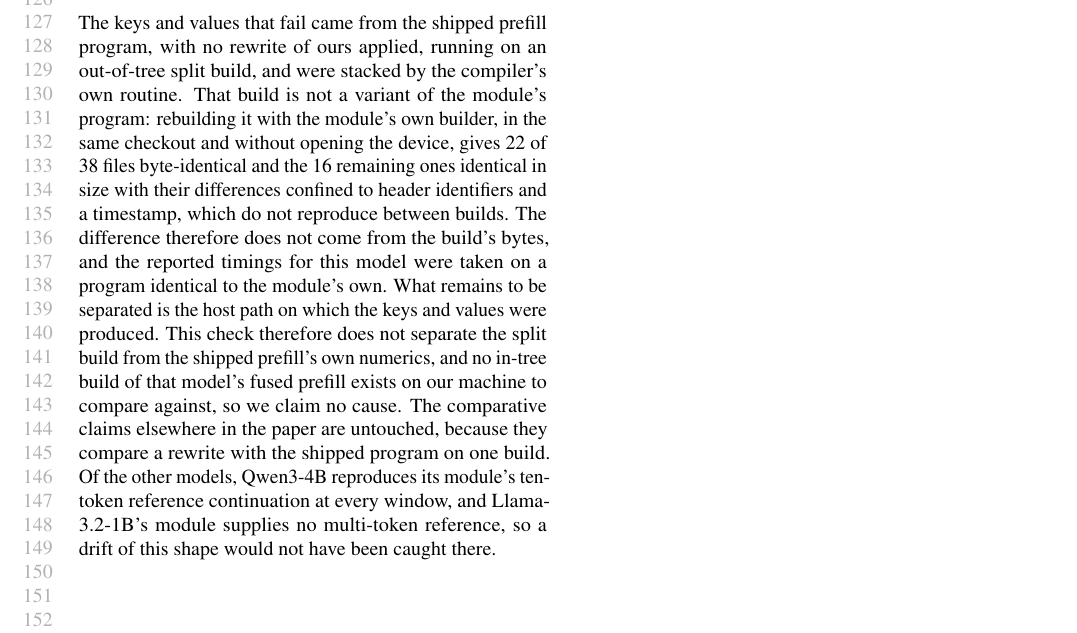
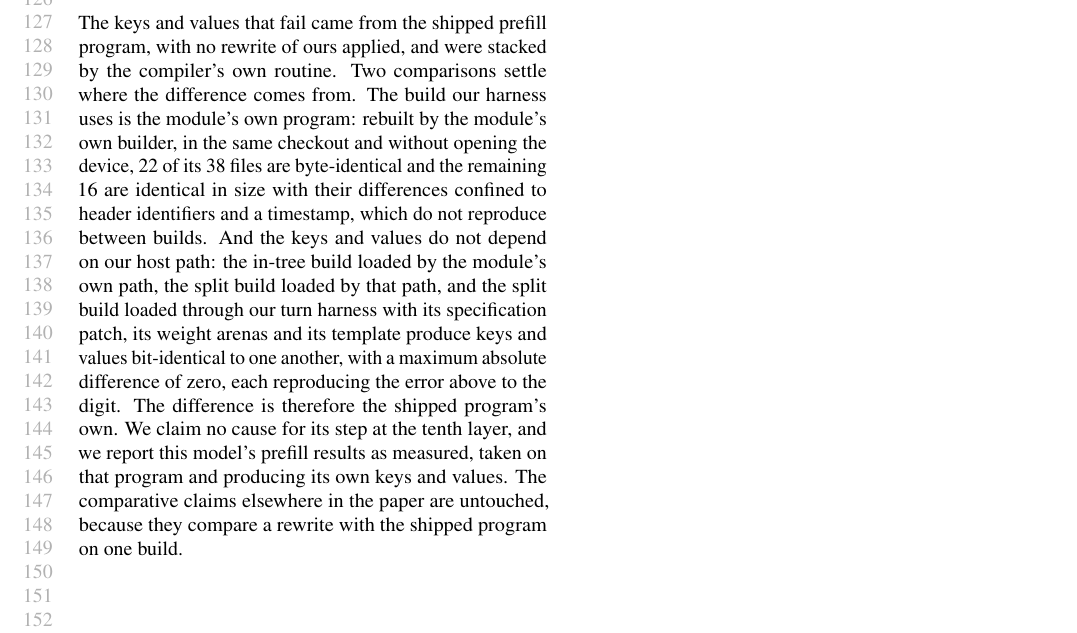
Before and after one commit to jskimko/aie-cosched, a LaTeX document (paper/appendix.tex): part of page 3 of 3, cut so that both start at the same text. Compiled offline with pdfLaTeX.

Commit message:
paper: the Gemma difference settled as the shipped program's own, with our build and host path shown to contribute nothing, and the duplicated appendix paragraph removed

```diff
--- a/paper/appendix.tex
+++ b/paper/appendix.tex
@@ -193,17 +193,17 @@ is also not of a different order from this stack's usual quantization error: on
 differs from its own forward by up to 3.0\% on keys and 7.5\% on values without changing a single decoded token. What
 distinguishes this case is that the larger difference fell on a near tie.
 
-The keys and values that fail came from the shipped prefill program, with no rewrite of ours applied, running on an
-out-of-tree split build, and were stacked by the compiler's own routine. That build is not a variant of the module's program: rebuilding it with the
-module's own builder, in the same checkout and without opening the device, gives 22 of 38 files byte-identical and
-the 16 remaining ones identical in size with their differences confined to header identifiers and a timestamp, which
-do not reproduce between builds. The difference therefore does not come from the build's bytes, and the reported
-timings for this model were taken on a program identical to the module's own. What remains to be separated is the
-host path on which the keys and values were produced. This check therefore does not separate the
-split build from the shipped prefill's own numerics, and no in-tree build of that model's fused prefill exists on our
-machine to compare against, so we claim no cause. The comparative claims elsewhere in the paper are untouched, because
-they compare a rewrite with the shipped program on one build. Of the other models, Qwen3-4B reproduces its module's
-ten-token reference continuation at every window, and Llama-3.2-1B's module supplies no multi-token reference, so a
-drift of this shape would not have been caught there.
+The keys and values that fail came from the shipped prefill program, with no rewrite of ours applied, and were
+stacked by the compiler's own routine. Two comparisons settle where the difference comes from. The build our harness
+uses is the module's own program: rebuilt by the module's own builder, in the same checkout and without opening the
+device, 22 of its 38 files are byte-identical and the remaining 16 are identical in size with their differences
+confined to header identifiers and a timestamp, which do not reproduce between builds. And the keys and values do not
+depend on our host path: the in-tree build loaded by the module's own path, the split build loaded by that path, and
+the split build loaded through our turn harness with its specification patch, its weight arenas and its template
+produce keys and values bit-identical to one another, with a maximum absolute difference of zero, each reproducing
+the error above to the digit. The difference is therefore the shipped program's own. We claim no cause for its step at
+the tenth layer, and we report this model's prefill results as measured, taken on that program and producing its own
+keys and values. The comparative claims elsewhere in the paper are untouched, because they compare a rewrite with the
+shipped program on one build.
 
 \end{document}
```
Also changed, not shown: paper/7-eval.tex (+2 -1 lines).
